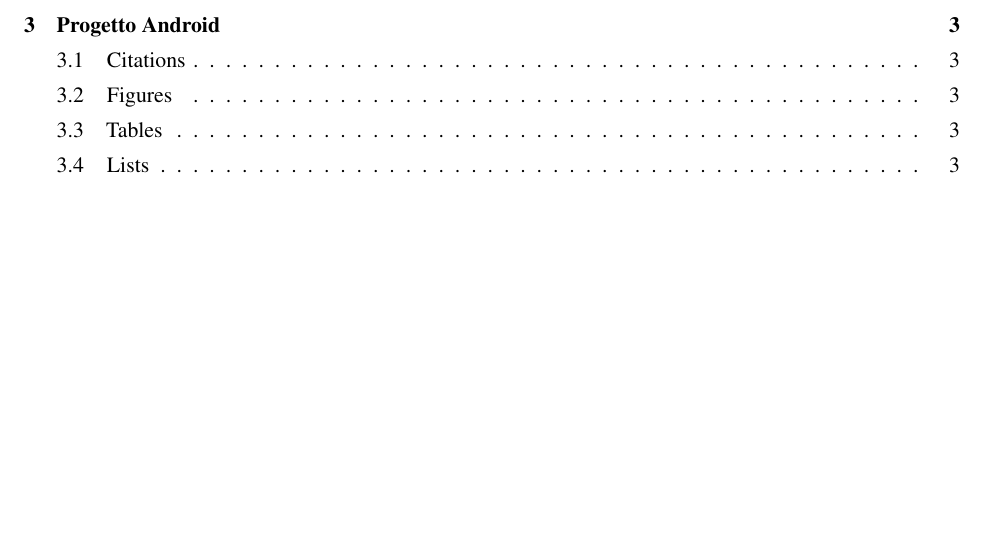
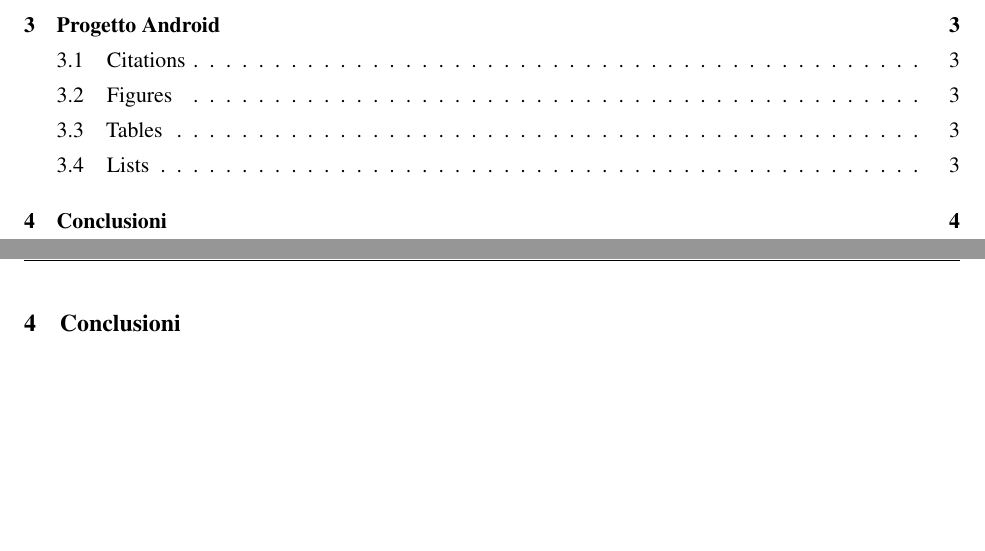
Before and after one commit to DaniDF/eye_pupil_tracker, a LaTeX document (Report/LatexPdf/main.tex): part of page 2 of 6 before the commit and two parts of pages 2 and 6 of 7 after it, the two joined at a grey line, cut so that both start at the same text, the shorter picture padded with empty space. Compiled offline with pdfLaTeX.

Commit message:
Update main.tex

```diff
--- a/Report/LatexPdf/main.tex
+++ b/Report/LatexPdf/main.tex
@@ -130,6 +130,10 @@
 
 
 \newpage
+\section{Conclusioni}
+
+
+\newpage
 \bibliographystyle{unsrtnat}
 \bibliography{references}  %%% Uncomment this line and comment out the ``thebibliography'' section below to use the external .bib file (using bibtex) .
 
```
